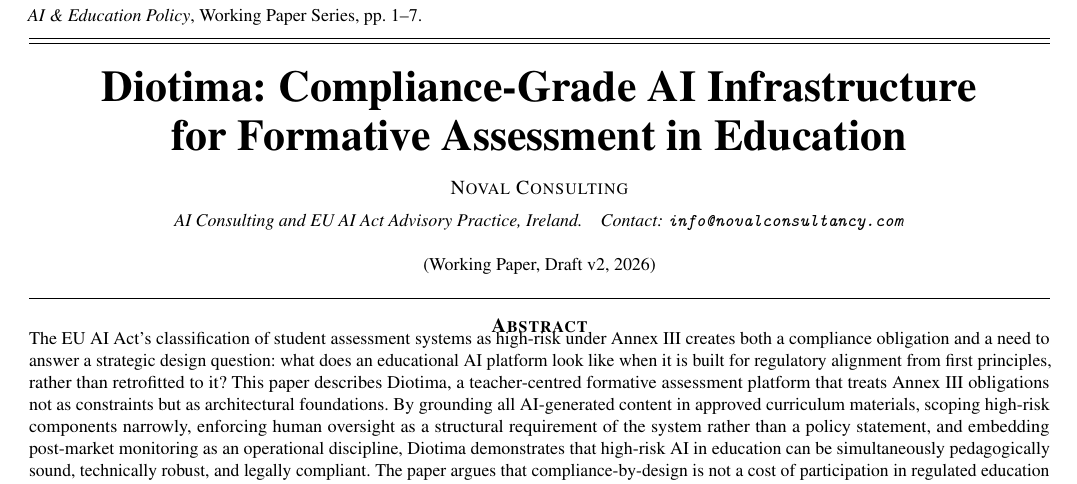
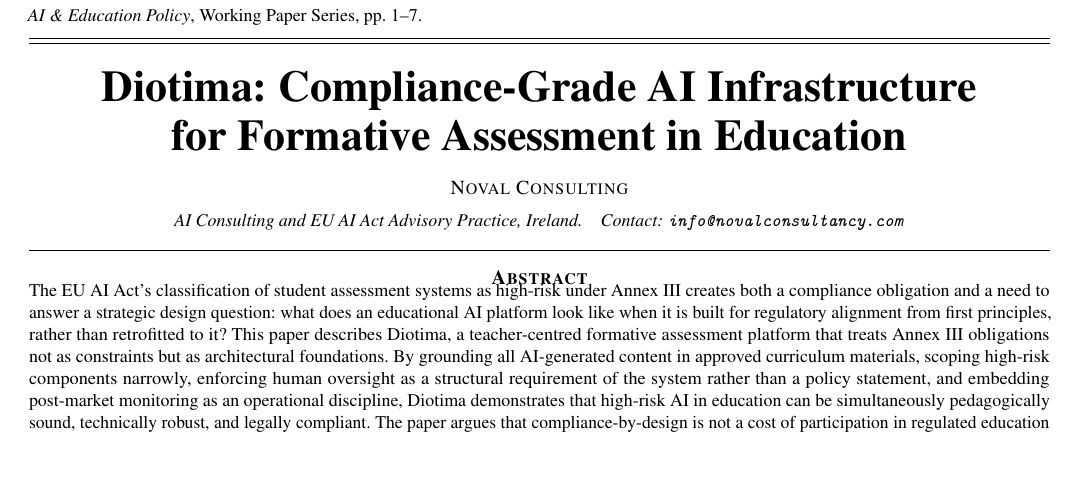
Before and after one commit to eoinlane/diotima-whitepaper, a LaTeX paper (Diotima_Journal_Style_v2.tex): part of page 1 of 7, cut so that both start at the same text, the shorter picture padded with empty space. Compiled offline with pdfLaTeX.

Commit message:
Remove draft/year line from title page
Co-Authored-By: Claude Opus 4.7 (1M context) <noreply@anthropic.com>

```diff
--- a/Diotima_Journal_Style_v2.tex
+++ b/Diotima_Journal_Style_v2.tex
@@ -122,9 +122,6 @@
           AI Consulting and EU AI Act Advisory Practice,
           Ireland.\quad
           Contact: \texttt{info@novalconsultancy.com}}\\[10pt]
-
-        % received line
-        {\small (Working Paper, Draft v2, 2026)}\\[12pt]
       }
 
       \hrule height 0.4pt
```
